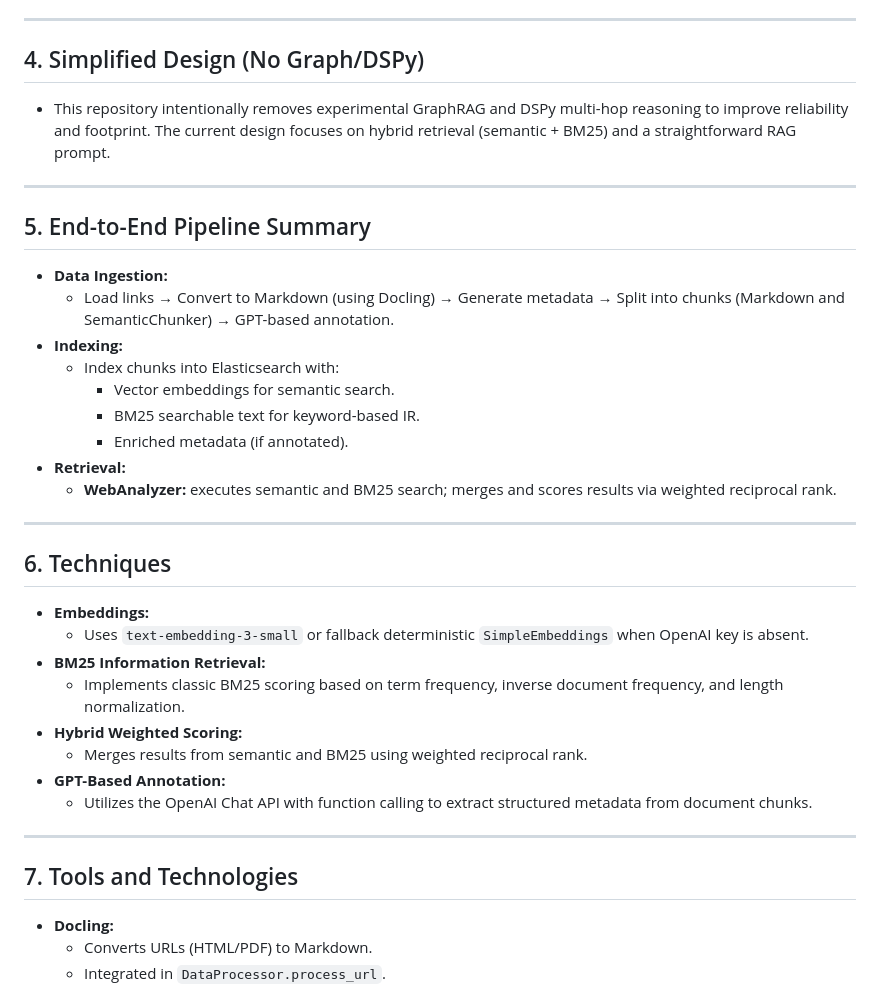
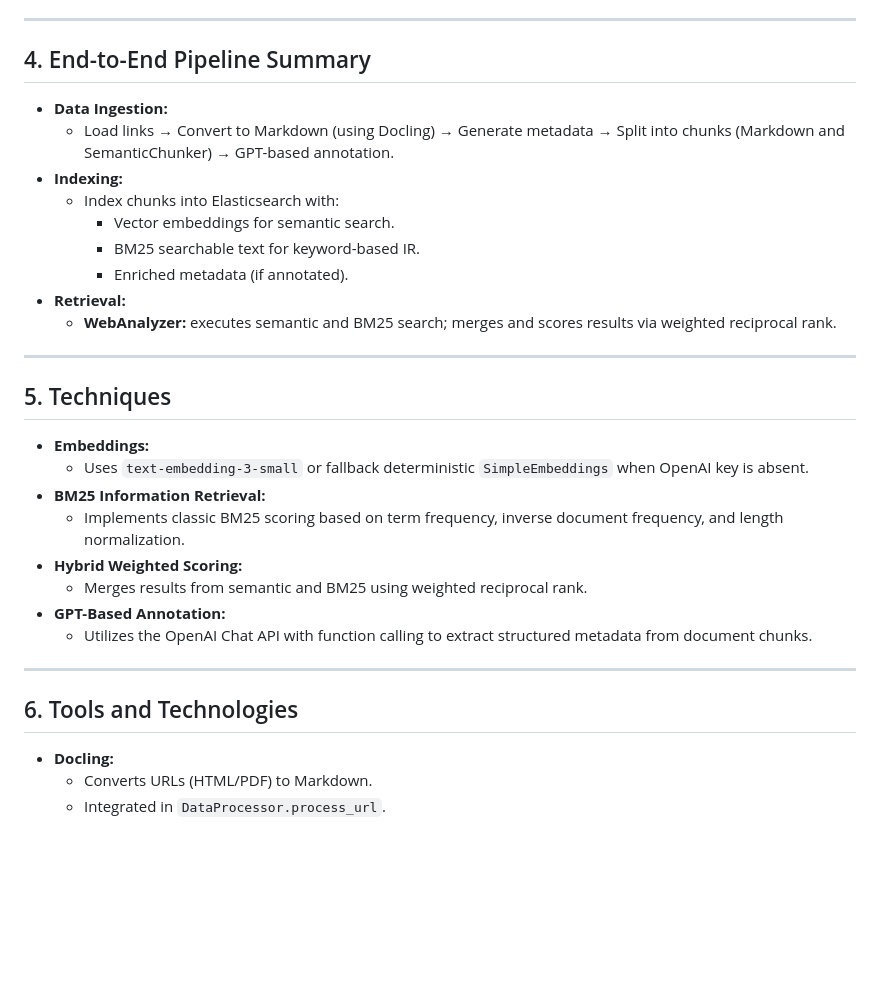
Before and after one commit to rosebeck482/crypto_policy_analyzer, a Markdown page: README.md, the part around the change. Rendered like a GitHub page; blank space fills up the shorter version.

```diff
--- a/README.md
+++ b/README.md
@@ -54,13 +54,7 @@ A tool for analyzing and querying cryptocurrency regulation and policy documents
 
 ---
 
-## 4. Simplified Design (No Graph/DSPy)
-
-- This repository intentionally removes experimental GraphRAG and DSPy multi-hop reasoning to improve reliability and footprint. The current design focuses on hybrid retrieval (semantic + BM25) and a straightforward RAG prompt.
-
----
-
-## 5. End-to-End Pipeline Summary
+## 4. End-to-End Pipeline Summary
 
 - **Data Ingestion:**
   - Load links → Convert to Markdown (using Docling) → Generate metadata → Split into chunks (Markdown and SemanticChunker) → GPT-based annotation.
@@ -74,7 +68,7 @@ A tool for analyzing and querying cryptocurrency regulation and policy documents
 
 ---
 
-## 6. Techniques
+## 5. Techniques
 
 - **Embeddings:**
   - Uses `text-embedding-3-small` or fallback deterministic `SimpleEmbeddings` when OpenAI key is absent.
@@ -88,7 +82,7 @@ A tool for analyzing and querying cryptocurrency regulation and policy documents
 
 ---
 
-## 7. Tools and Technologies
+## 6. Tools and Technologies
 
 - **Docling:**
   - Converts URLs (HTML/PDF) to Markdown.
```
